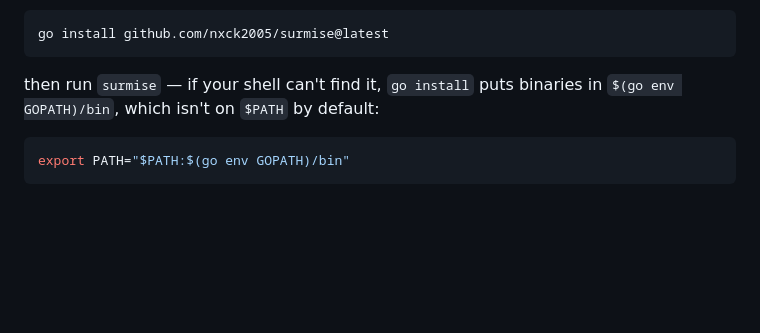
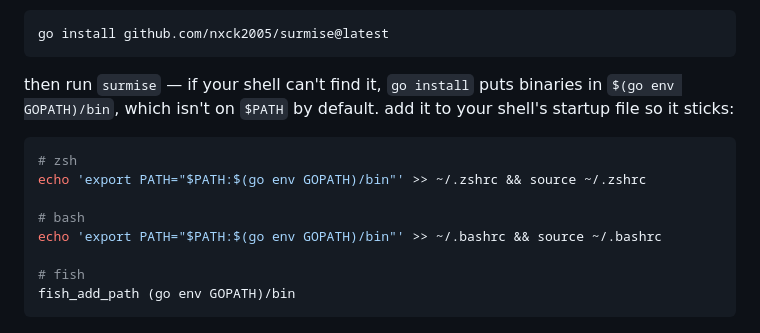
Before and after one commit to nxck2005/surmise, a Markdown page: README.md, the part around the change. Drawn GitHub-style; blank space fills up the shorter version.

Commit message:
chore: add path instructions

````diff
--- a/README.md
+++ b/README.md
@@ -17,10 +17,18 @@ go install github.com/nxck2005/surmise@latest
 ```
 
 then run `surmise` — if your shell can't find it, `go install` puts binaries in
-`$(go env GOPATH)/bin`, which isn't on `$PATH` by default:
+`$(go env GOPATH)/bin`, which isn't on `$PATH` by default. add it to your shell's
+startup file so it sticks:
 
 ```sh
-export PATH="$PATH:$(go env GOPATH)/bin"
+# zsh
+echo 'export PATH="$PATH:$(go env GOPATH)/bin"' >> ~/.zshrc && source ~/.zshrc
+
+# bash
+echo 'export PATH="$PATH:$(go env GOPATH)/bin"' >> ~/.bashrc && source ~/.bashrc
+
+# fish
+fish_add_path (go env GOPATH)/bin
 ```
 
 ![Surmise main Screenshot](assets/demo/1.png)
````
